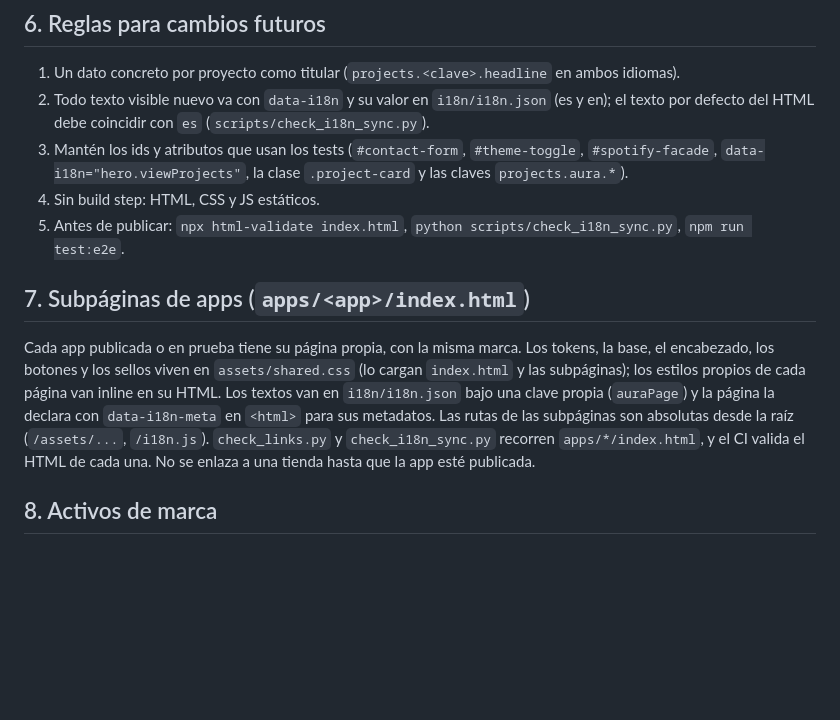
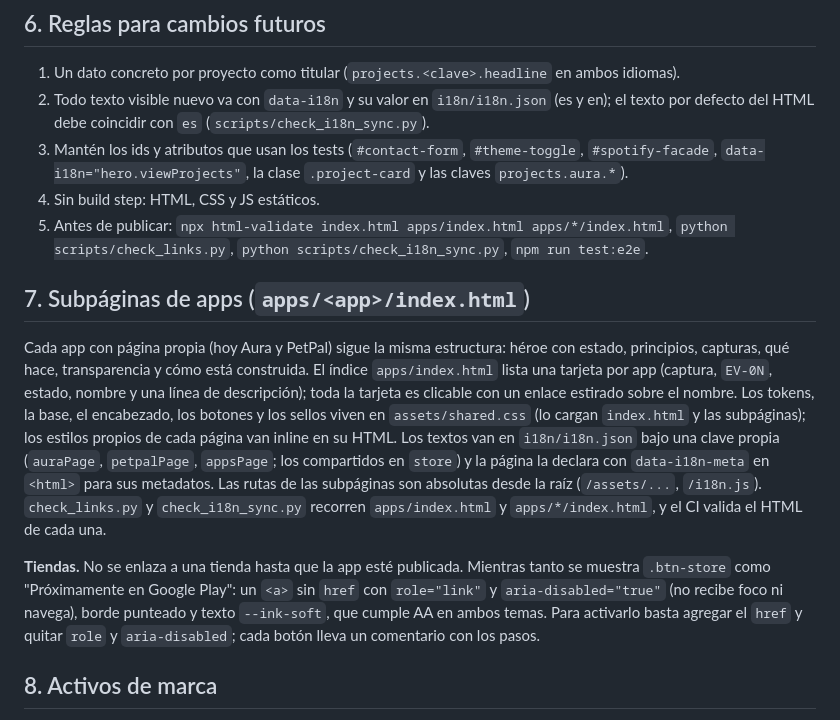
Before and after one commit to Soofiaa/portafolio-web, a Markdown page: DESIGN.md, the part around the change. Rendered like a GitHub page; blank space fills up the shorter version.

```diff
--- a/DESIGN.md
+++ b/DESIGN.md
@@ -123,18 +123,27 @@ animaciones al hacer scroll. Con `prefers-reduced-motion: reduce` todo queda est
    `#spotify-facade`, `data-i18n="hero.viewProjects"`, la clase `.project-card` y las claves
    `projects.aura.*`).
 4. Sin build step: HTML, CSS y JS estáticos.
-5. Antes de publicar: `npx html-validate index.html`, `python scripts/check_i18n_sync.py`,
+5. Antes de publicar: `npx html-validate index.html apps/index.html apps/*/index.html`, `python scripts/check_links.py`, `python scripts/check_i18n_sync.py`,
    `npm run test:e2e`.
 
 ## 7. Subpáginas de apps (`apps/<app>/index.html`)
 
-Cada app publicada o en prueba tiene su página propia, con la misma marca. Los tokens, la base, el
-encabezado, los botones y los sellos viven en `assets/shared.css` (lo cargan `index.html` y las
-subpáginas); los estilos propios de cada página van inline en su HTML. Los textos van en
-`i18n/i18n.json` bajo una clave propia (`auraPage`) y la página la declara con `data-i18n-meta`
-en `<html>` para sus metadatos. Las rutas de las subpáginas son absolutas desde la raíz
-(`/assets/...`, `/i18n.js`). `check_links.py` y `check_i18n_sync.py` recorren `apps/*/index.html`,
-y el CI valida el HTML de cada una. No se enlaza a una tienda hasta que la app esté publicada.
+Cada app con página propia (hoy Aura y PetPal) sigue la misma estructura: héroe con estado,
+principios, capturas, qué hace, transparencia y cómo está construida. El índice `apps/index.html`
+lista una tarjeta por app (captura, `EV-0N`, estado, nombre y una línea de descripción); toda la
+tarjeta es clicable con un enlace estirado sobre el nombre. Los tokens, la base, el encabezado, los
+botones y los sellos viven en `assets/shared.css` (lo cargan `index.html` y las subpáginas); los
+estilos propios de cada página van inline en su HTML. Los textos van en `i18n/i18n.json` bajo una
+clave propia (`auraPage`, `petpalPage`, `appsPage`; los compartidos en `store`) y la página la
+declara con `data-i18n-meta` en `<html>` para sus metadatos. Las rutas de las subpáginas son
+absolutas desde la raíz (`/assets/...`, `/i18n.js`). `check_links.py` y `check_i18n_sync.py`
+recorren `apps/index.html` y `apps/*/index.html`, y el CI valida el HTML de cada una.
+
+**Tiendas.** No se enlaza a una tienda hasta que la app esté publicada. Mientras tanto se muestra
+`.btn-store` como "Próximamente en Google Play": un `<a>` sin `href` con `role="link"` y
+`aria-disabled="true"` (no recibe foco ni navega), borde punteado y texto `--ink-soft`, que cumple AA
+en ambos temas. Para activarlo basta agregar el `href` y quitar `role` y `aria-disabled`; cada
+botón lleva un comentario con los pasos.
 
 ## 8. Activos de marca
 
```
Also changed, not shown: BACKLOG.md (+13 -1 lines).
